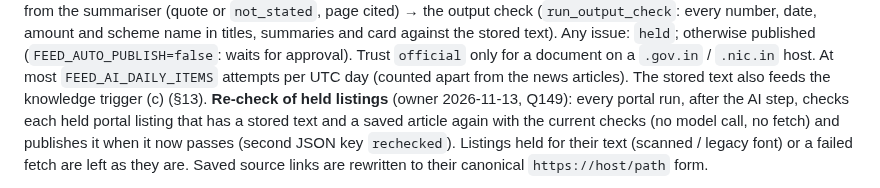
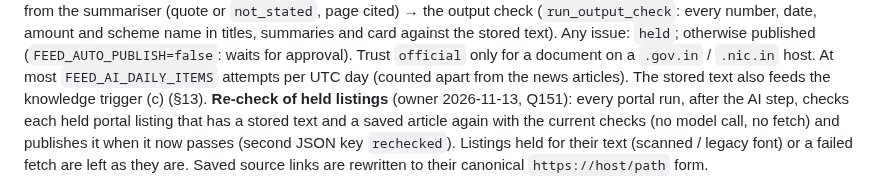
Before and after one commit to abhishekwasu-hue/BaghMitra, a Markdown page: docs/runbooks/govt-feed.md, the part around the change. GitHub-like rendering.

Commit message:
Use Q151 for the article check row
Co-Authored-By: Claude Opus 5.5 <noreply@anthropic.com>
Claude-Session: https://claude.ai/code/session_01U3NUDCx71iPm6Jax5qXVc7

```diff
--- a/docs/runbooks/govt-feed.md
+++ b/docs/runbooks/govt-feed.md
@@ -381,7 +381,7 @@ scheme name in titles, summaries and card against the stored text). Any issue: `
 published (`FEED_AUTO_PUBLISH=false`: waits for approval). Trust `official` only for a document on
 a `.gov.in` / `.nic.in` host. At most `FEED_AI_DAILY_ITEMS` attempts per UTC day (counted apart
 from the news articles). The stored text also feeds the knowledge trigger (c) (§13).
-**Re-check of held listings** (owner 2026-11-13, Q149): every portal run, after the AI step,
+**Re-check of held listings** (owner 2026-11-13, Q151): every portal run, after the AI step,
 checks each held portal listing that has a stored text and a saved article again with the
 current checks (no model call, no fetch) and publishes it when it now passes (second JSON key
 `rechecked`). Listings held for their text (scanned / legacy font) or a failed fetch are left as
```
Also changed, not shown: docs/OPEN_QUESTIONS.md (+1 -1 lines).
